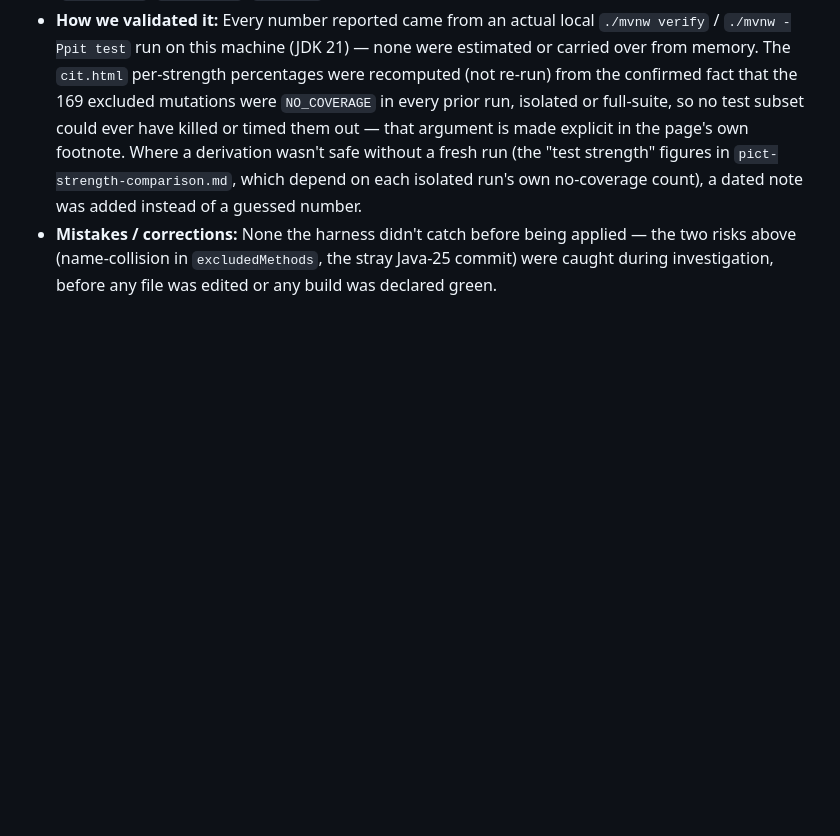
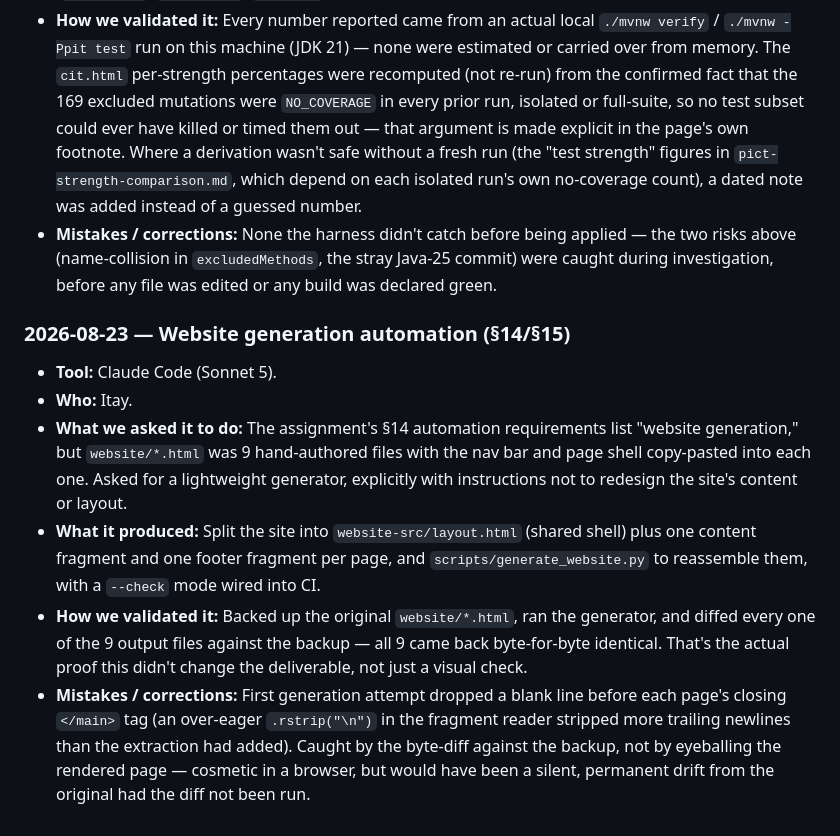
Before and after one commit to kotz96-lab/TopicsSE_T1, a Markdown page: docs/AI_TOOLS.md, the part around the change. GitHub-like rendering; blank space fills up the shorter version.

Commit message:
docs: log website-generation AI-tool use in AI_TOOLS.md
Co-Authored-By: Claude Sonnet 5 <noreply@anthropic.com>

```diff
--- a/docs/AI_TOOLS.md
+++ b/docs/AI_TOOLS.md
@@ -480,3 +480,29 @@ from this file.
   `excludedMethods`, the stray Java-25 commit) were caught during
   investigation, before any file was edited or any build was
   declared green.
+
+### 2026-08-23 — Website generation automation (§14/§15)
+
+- **Tool:** Claude Code (Sonnet 5).
+- **Who:** Itay.
+- **What we asked it to do:** The assignment's §14 automation
+  requirements list "website generation," but `website/*.html` was
+  9 hand-authored files with the nav bar and page shell copy-pasted
+  into each one. Asked for a lightweight generator, explicitly with
+  instructions not to redesign the site's content or layout.
+- **What it produced:** Split the site into `website-src/layout.html`
+  (shared shell) plus one content fragment and one footer fragment
+  per page, and `scripts/generate_website.py` to reassemble them,
+  with a `--check` mode wired into CI.
+- **How we validated it:** Backed up the original `website/*.html`,
+  ran the generator, and diffed every one of the 9 output files
+  against the backup — all 9 came back byte-for-byte identical.
+  That's the actual proof this didn't change the deliverable, not
+  just a visual check.
+- **Mistakes / corrections:** First generation attempt dropped a
+  blank line before each page's closing `</main>` tag (an
+  over-eager `.rstrip("\n")` in the fragment reader stripped more
+  trailing newlines than the extraction had added). Caught by the
+  byte-diff against the backup, not by eyeballing the rendered
+  page — cosmetic in a browser, but would have been a silent,
+  permanent drift from the original had the diff not been run.
```
